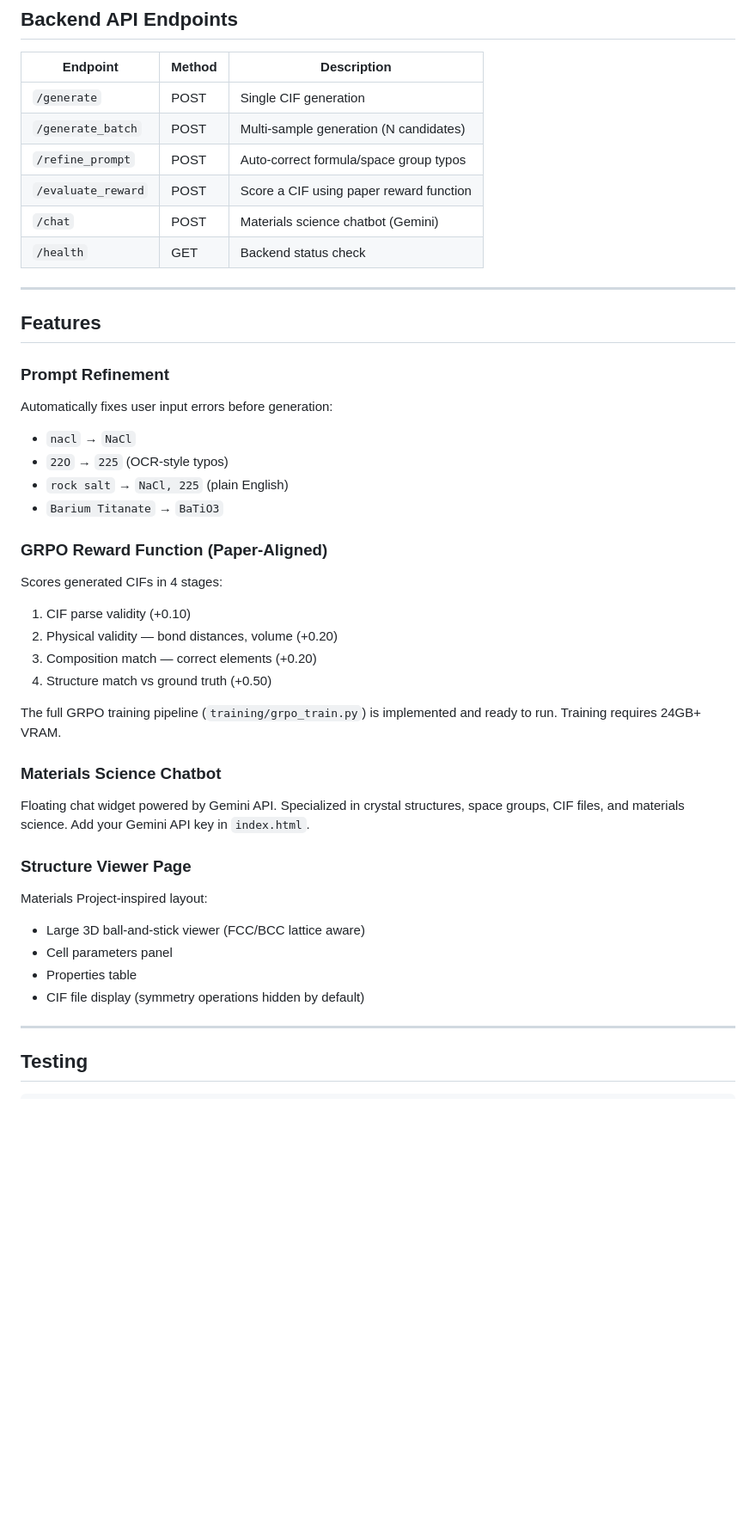
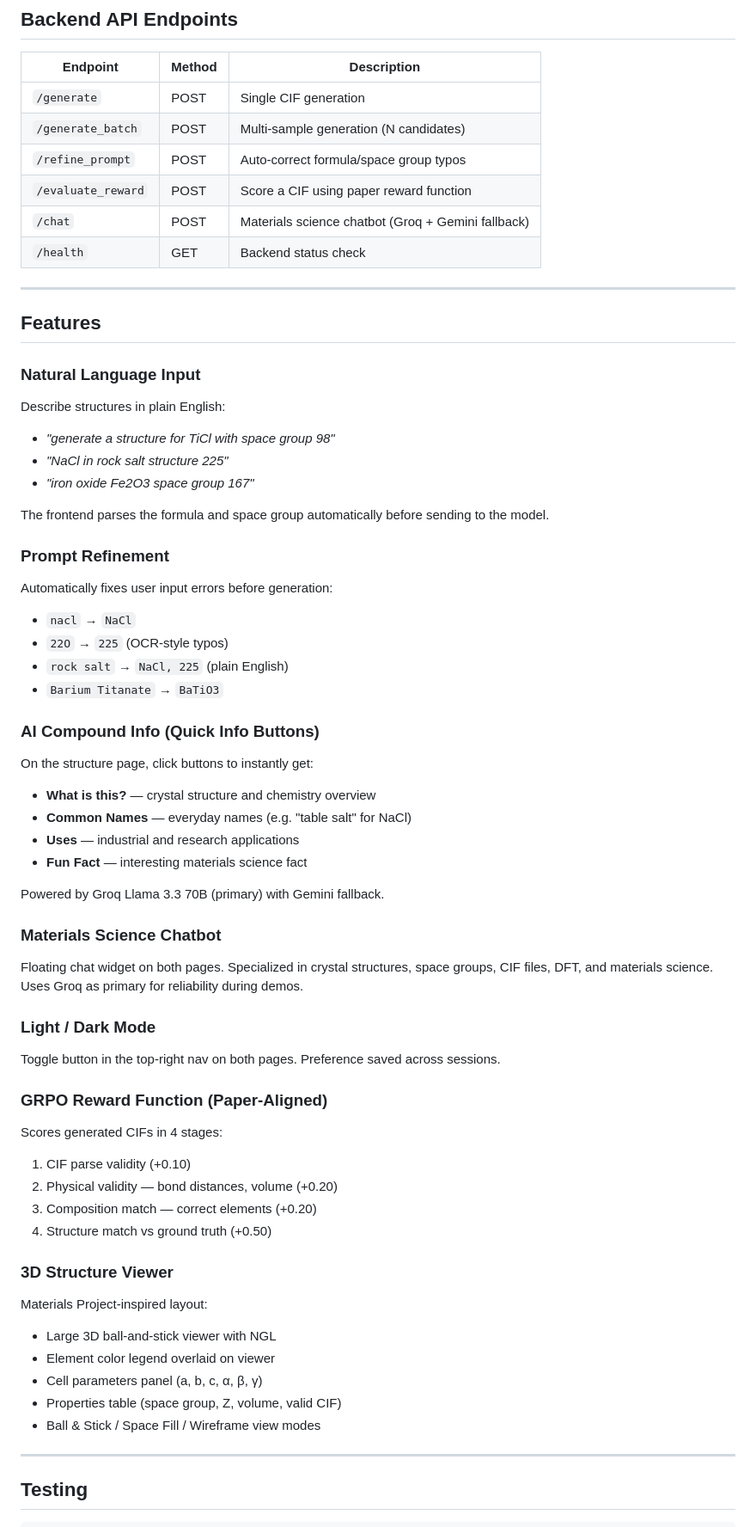
Before and after one commit to rakshitha-dev9/Crystext, a Markdown page: README.md, the part around one of its changes. Shown at 86% size. Rendered like a GitHub page; blank space fills up the shorter version.

Commit message:
Update README with Epoch 2 results, new features, API key setup

```diff
--- a/README.md
+++ b/README.md
@@ -119,12 +154,20 @@ Crystext/
 | `/generate_batch` | POST | Multi-sample generation (N candidates) |
 | `/refine_prompt` | POST | Auto-correct formula/space group typos |
 | `/evaluate_reward` | POST | Score a CIF using paper reward function |
-| `/chat` | POST | Materials science chatbot (Gemini) |
+| `/chat` | POST | Materials science chatbot (Groq + Gemini fallback) |
 | `/health` | GET | Backend status check |
 
 ---
 
 ## Features
+
+### Natural Language Input
+Describe structures in plain English:
+- *"generate a structure for TiCl with space group 98"*
+- *"NaCl in rock salt structure 225"*
+- *"iron oxide Fe2O3 space group 167"*
+
+The frontend parses the formula and space group automatically before sending to the model.
 
 ### Prompt Refinement
 Automatically fixes user input errors before generation:
@@ -133,6 +176,21 @@ Automatically fixes user input errors before generation:
 - `rock salt` → `NaCl, 225` (plain English)
 - `Barium Titanate` → `BaTiO3`
 
+### AI Compound Info (Quick Info Buttons)
+On the structure page, click buttons to instantly get:
+- **What is this?** — crystal structure and chemistry overview
+- **Common Names** — everyday names (e.g. "table salt" for NaCl)
+- **Uses** — industrial and research applications
+- **Fun Fact** — interesting materials science fact
+
+Powered by Groq Llama 3.3 70B (primary) with Gemini fallback.
+
+### Materials Science Chatbot
+Floating chat widget on both pages. Specialized in crystal structures, space groups, CIF files, DFT, and materials science. Uses Groq as primary for reliability during demos.
+
+### Light / Dark Mode
+Toggle button in the top-right nav on both pages. Preference saved across sessions.
+
 ### GRPO Reward Function (Paper-Aligned)
 Scores generated CIFs in 4 stages:
 1. CIF parse validity (+0.10)
@@ -140,17 +198,13 @@ Scores generated CIFs in 4 stages:
 3. Composition match — correct elements (+0.20)
 4. Structure match vs ground truth (+0.50)
 
-The full GRPO training pipeline (`training/grpo_train.py`) is implemented and ready to run. Training requires 24GB+ VRAM.
-
-### Materials Science Chatbot
-Floating chat widget powered by Gemini API. Specialized in crystal structures, space groups, CIF files, and materials science. Add your Gemini API key in `index.html`.
-
-### Structure Viewer Page
+### 3D Structure Viewer
 Materials Project-inspired layout:
-- Large 3D ball-and-stick viewer (FCC/BCC lattice aware)
-- Cell parameters panel
-- Properties table
-- CIF file display (symmetry operations hidden by default)
+- Large 3D ball-and-stick viewer with NGL
+- Element color legend overlaid on viewer
+- Cell parameters panel (a, b, c, α, β, γ)
+- Properties table (space group, Z, volume, valid CIF)
+- Ball & Stick / Space Fill / Wireframe view modes
 
 ---
 
```
Also changed, not shown: other parts of README.md (+55 -19 lines).
